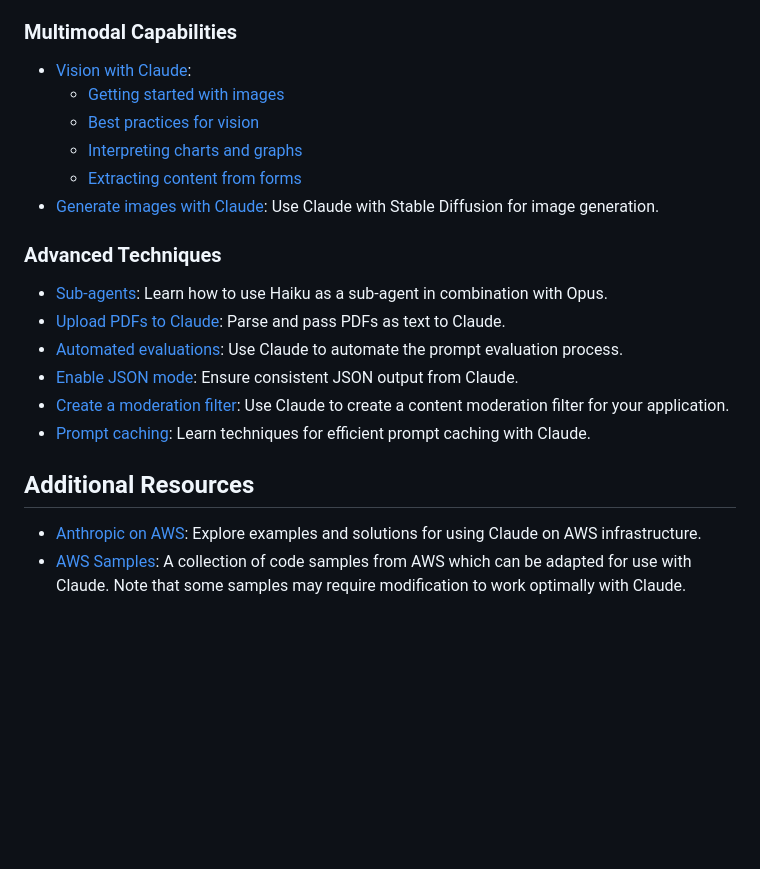
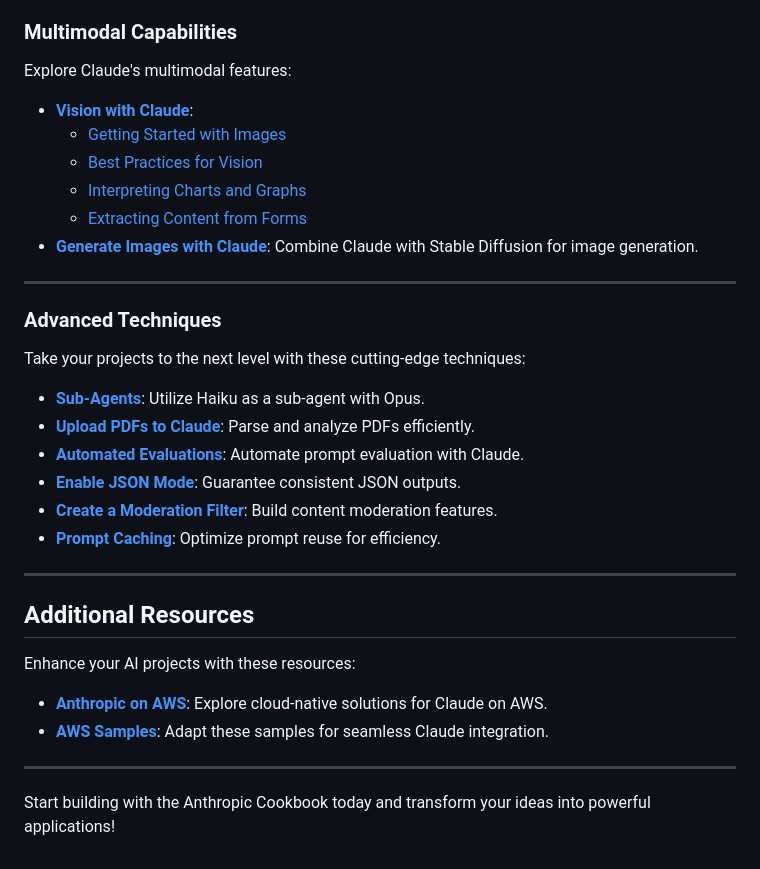
Before and after one commit to anthropics/anthropic-cookbook, a Markdown page: README.md, the part around one of its changes. GitHub-like rendering; blank space fills up the shorter version.

```diff
--- a/README.md
+++ b/README.md
@@ -50,21 +73,37 @@ If you have ideas for new examples or guides, share them on the [issues page](ht
 
 ### Multimodal Capabilities
-- [Vision with Claude](https://github.com/anthropics/anthropic-cookbook/tree/main/multimodal):
-  - [Getting started with images](https://github.com/anthropics/anthropic-cookbook/blob/main/multimodal/getting_started_with_vision.ipynb)
-  - [Best practices for vision](https://github.com/anthropics/anthropic-cookbook/blob/main/multimodal/best_practices_for_vision.ipynb)
-  - [Interpreting charts and graphs](https://github.com/anthropics/anthropic-cookbook/blob/main/multimodal/reading_charts_graphs_powerpoints.ipynb)
-  - [Extracting content from forms](https://github.com/anthropics/anthropic-cookbook/blob/main/multimodal/how_to_transcribe_text.ipynb)
-- [Generate images with Claude](https://github.com/anthropics/anthropic-cookbook/blob/main/misc/illustrated_responses.ipynb): Use Claude with Stable Diffusion for image generation.
+
+Explore Claude's multimodal features:
+
+- **[Vision with Claude](https://github.com/anthropics/anthropic-cookbook/tree/main/multimodal)**:
+  - [Getting Started with Images](https://github.com/anthropics/anthropic-cookbook/blob/main/multimodal/getting_started_with_vision.ipynb)
+  - [Best Practices for Vision](https://github.com/anthropics/anthropic-cookbook/blob/main/multimodal/best_practices_for_vision.ipynb)
+  - [Interpreting Charts and Graphs](https://github.com/anthropics/anthropic-cookbook/blob/main/multimodal/reading_charts_graphs_powerpoints.ipynb)
+  - [Extracting Content from Forms](https://github.com/anthropics/anthropic-cookbook/blob/main/multimodal/how_to_transcribe_text.ipynb)
+- **[Generate Images with Claude](https://github.com/anthropics/anthropic-cookbook/blob/main/misc/illustrated_responses.ipynb)**: Combine Claude with Stable Diffusion for image generation.
+
+---
 
 ### Advanced Techniques
-- [Sub-agents](https://github.com/anthropics/anthropic-cookbook/blob/main/multimodal/using_sub_agents.ipynb): Learn how to use Haiku as a sub-agent in combination with Opus.
-- [Upload PDFs to Claude](https://github.com/anthropics/anthropic-cookbook/blob/main/misc/pdf_upload_summarization.ipynb): Parse and pass PDFs as text to Claude.
-- [Automated evaluations](https://github.com/anthropics/anthropic-cookbook/blob/main/misc/building_evals.ipynb): Use Claude to automate the prompt evaluation process.
-- [Enable JSON mode](https://github.com/anthropics/anthropic-cookbook/blob/main/misc/how_to_enable_json_mode.ipynb): Ensure consistent JSON output from Claude.
-- [Create a moderation filter](https://github.com/anthropics/anthropic-cookbook/blob/main/misc/building_moderation_filter.ipynb): Use Claude to create a content moderation filter for your application.
-- [Prompt caching](https://github.com/anthropics/anthropic-cookbook/blob/main/misc/prompt_caching.ipynb): Learn techniques for efficient prompt caching with Claude.
+
+Take your projects to the next level with these cutting-edge techniques:
+
+- **[Sub-Agents](https://github.com/anthropics/anthropic-cookbook/blob/main/multimodal/using_sub_agents.ipynb)**: Utilize Haiku as a sub-agent with Opus.
+- **[Upload PDFs to Claude](https://github.com/anthropics/anthropic-cookbook/blob/main/misc/pdf_upload_summarization.ipynb)**: Parse and analyze PDFs efficiently.
+- **[Automated Evaluations](https://github.com/anthropics/anthropic-cookbook/blob/main/misc/building_evals.ipynb)**: Automate prompt evaluation with Claude.
+- **[Enable JSON Mode](https://github.com/anthropics/anthropic-cookbook/blob/main/misc/how_to_enable_json_mode.ipynb)**: Guarantee consistent JSON outputs.
+- **[Create a Moderation Filter](https://github.com/anthropics/anthropic-cookbook/blob/main/misc/building_moderation_filter.ipynb)**: Build content moderation features.
+- **[Prompt Caching](https://github.com/anthropics/anthropic-cookbook/blob/main/misc/prompt_caching.ipynb)**: Optimize prompt reuse for efficiency.
+
+---
 
 ## Additional Resources
 
-- [Anthropic on AWS](https://github.com/aws-samples/anthropic-on-aws): Explore examples and solutions for using Claude on AWS infrastructure.
-- [AWS Samples](https://github.com/aws-samples/): A collection of code samples from AWS which can be adapted for use with Claude. Note that some samples may require modification to work optimally with Claude.
+Enhance your AI projects with these resources:
+
+- **[Anthropic on AWS](https://github.com/aws-samples/anthropic-on-aws)**: Explore cloud-native solutions for Claude on AWS.
+- **[AWS Samples](https://github.com/aws-samples/)**: Adapt these samples for seamless Claude integration.
+
+---
+
+Start building with the Anthropic Cookbook today and transform your ideas into powerful applications!
```
Also changed, not shown: other parts of README.md (+52 -29 lines).
